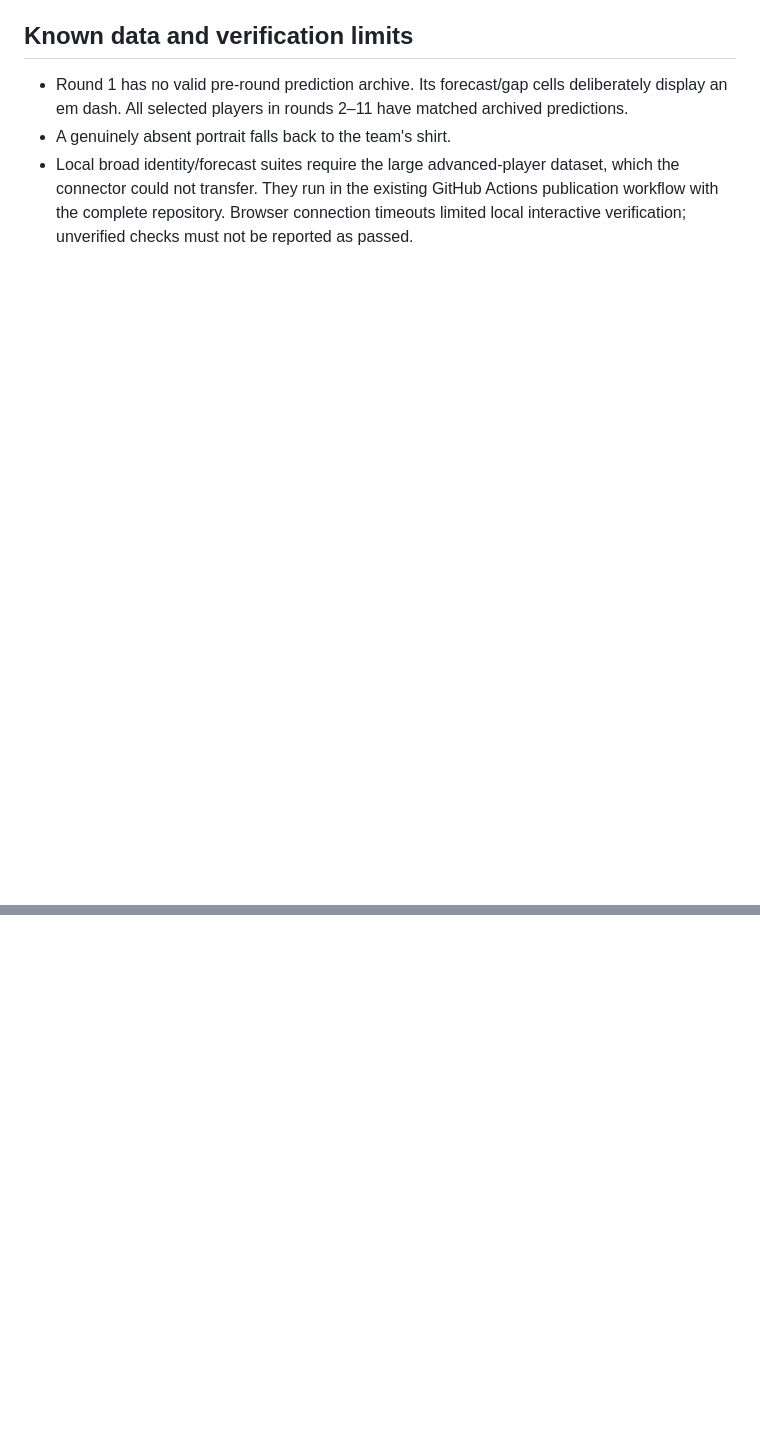
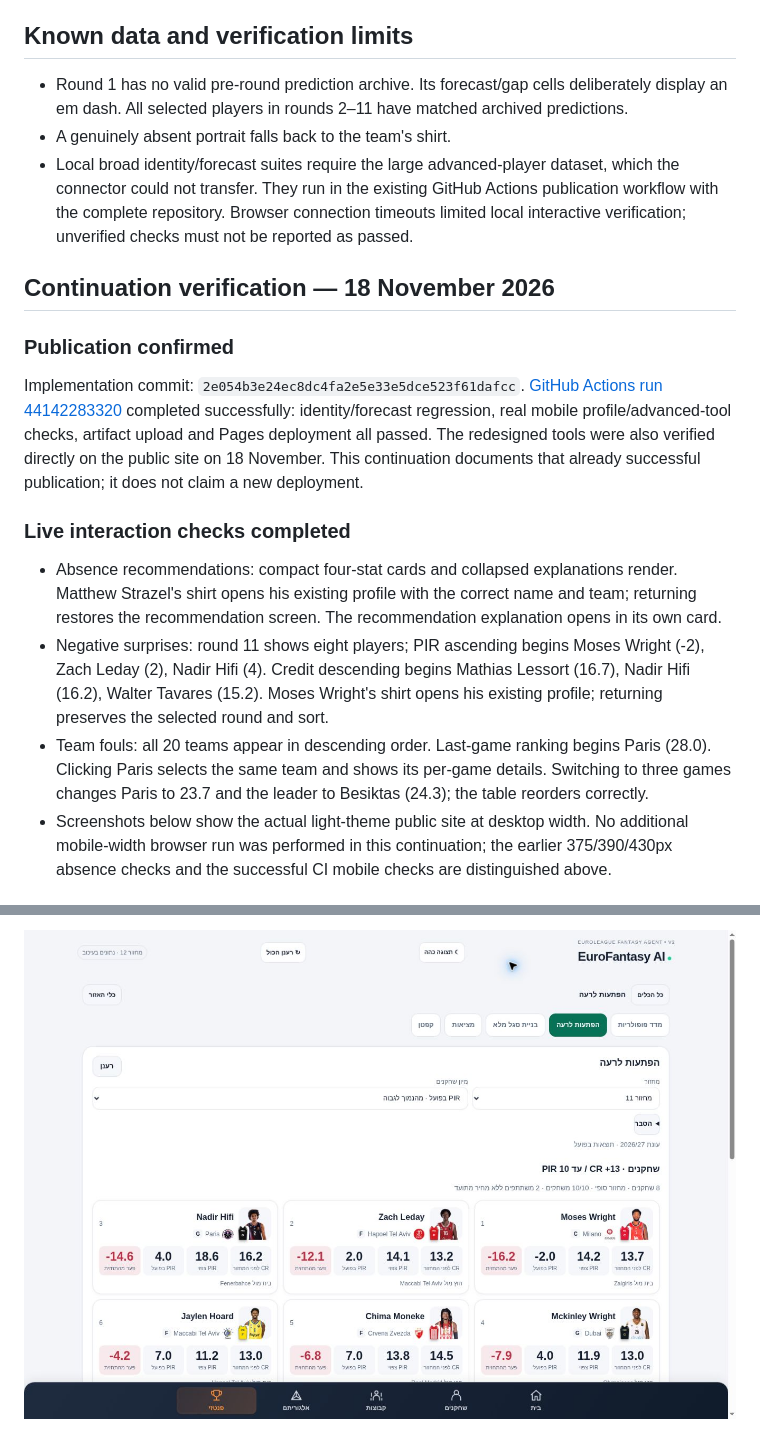
Before and after one commit to rotemkimi-byte/eurofantasy-ai, a Markdown page: docs/fantasy-compact-report-2026-11-17.md, 2 parts joined by grey strips. Rendered like a GitHub page; pictures changed too: docs/screenshots/fantasy-surprises-2026-11-18.jpg (added); blank space fills up the shorter version.

Commit message:
Document live fantasy tool QA, successful publication and current data verification limits

```diff
--- a/docs/fantasy-compact-report-2026-11-17.md
+++ b/docs/fantasy-compact-report-2026-11-17.md
@@ -23,3 +23,18 @@
 - Round 1 has no valid pre-round prediction archive. Its forecast/gap cells deliberately display an em dash. All selected players in rounds 2–11 have matched archived predictions.
 - A genuinely absent portrait falls back to the team's shirt.
 - Local broad identity/forecast suites require the large advanced-player dataset, which the connector could not transfer. They run in the existing GitHub Actions publication workflow with the complete repository. Browser connection timeouts limited local interactive verification; unverified checks must not be reported as passed.
+
+## Continuation verification — 18 November 2026
+
+### Publication confirmed
+
+Implementation commit: `2e054b3e24ec8dc4fa2e5e33e5dce523f61dafcc`.
+[GitHub Actions run 44142283320](https://github.com/rotemkimi-byte/eurofantasy-ai/actions/runs/44142283320) completed successfully: identity/forecast regression, real mobile profile/advanced-tool checks, artifact upload and Pages deployment all passed. The redesigned tools were also verified directly on the public site on 18 November. This continuation documents that already successful publication; it does not claim a new deployment.
+
+### Live interaction checks completed
+
+- Absence recommendations: compact four-stat cards and collapsed explanations render. Matthew Strazel's shirt opens his existing profile with the correct name and team; returning restores the recommendation screen. The recommendation explanation opens in its own card.
+- Negative surprises: round 11 shows eight players; PIR ascending begins Moses Wright (-2), Zach Leday (2), Nadir Hifi (4). Credit descending begins Mathias Lessort (16.7), Nadir Hifi (16.2), Walter Tavares (15.2). Moses Wright's shirt opens his existing profile; returning preserves the selected round and sort.
+- Team fouls: all 20 teams appear in descending order. Last-game ranking begins Paris (28.0). Clicking Paris selects the same team and shows its per-game details. Switching to three games changes Paris to 23.7 and the leader to Besiktas (24.3); the table reorders correctly.
+- Screenshots below show the actual light-theme public site at desktop width. No additional mobile-width browser run was performed in this continuation; the earlier 375/390/430px absence checks and the successful CI mobile checks are distinguished above.
+
@@ -25,0 +55 @@
+![Negative surprises, round 11, PIR ascending](screenshots/fantasy-surprises-2026-11-18.jpg)
```
Also changed, not shown: other parts of docs/fantasy-compact-report-2026-11-17.md (+14 -0 lines), docs/screenshots/fantasy-absence-2026-11-18.jpg (added), docs/screenshots/fantasy-team-ranking-2026-11-18.jpg (added).
